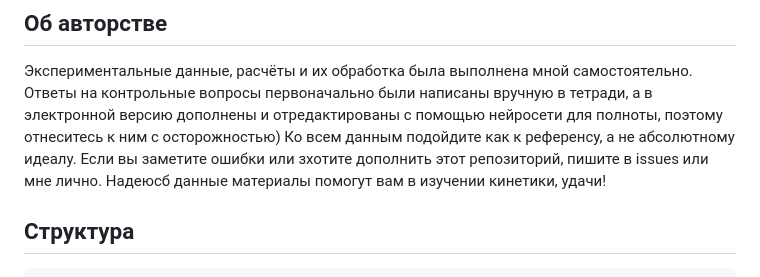
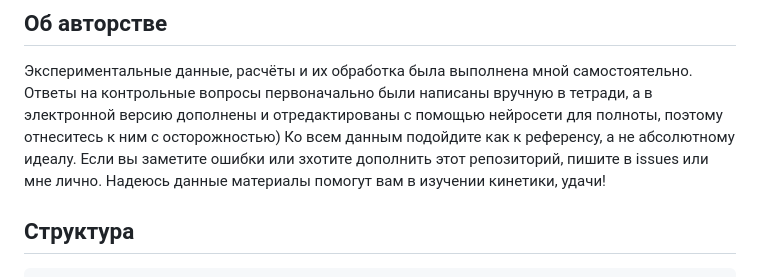
Before and after one commit to yaroslavsavateykin/physical_chemistry_5_semester, a Markdown page: README.md, the part around the change. GitHub-like rendering.

```diff
--- a/README.md
+++ b/README.md
@@ -12,7 +12,7 @@
 тетради, а в электронной версию дополнены и отредактированы с помощью
 нейросети для полноты, поэтому отнеситесь к ним с осторожностью) Ко всем данным
 подойдите как к референсу, а не абсолютному идеалу. Если вы заметите ошибки или зхотите
-дополнить этот репозиторий, пишите в issues или мне лично. Надеюсб данные
+дополнить этот репозиторий, пишите в issues или мне лично. Надеюсь данные
 материалы помогут вам в изучении кинетики, удачи!
 
 ## Структура
```
